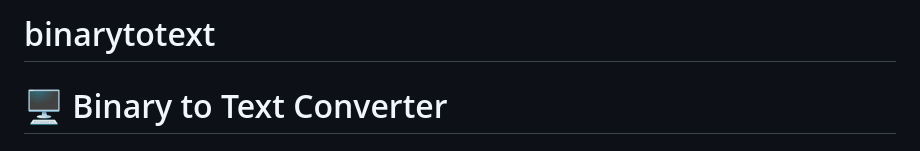
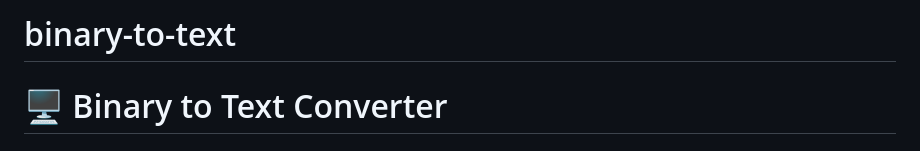
Before and after one commit to Professor-Codephreak/binarytotext, a Markdown page: README.md, the part around the change. GitHub-like rendering.

```diff
--- a/README.md
+++ b/README.md
@@ -1,4 +1,4 @@
-# binarytotext
+# binary-to-text
 
 # 🖥️ Binary to Text Converter
 
```
